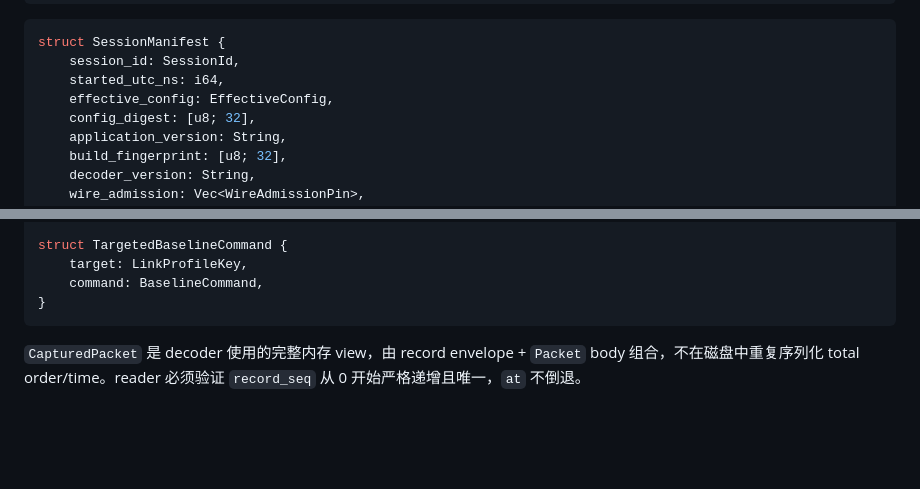
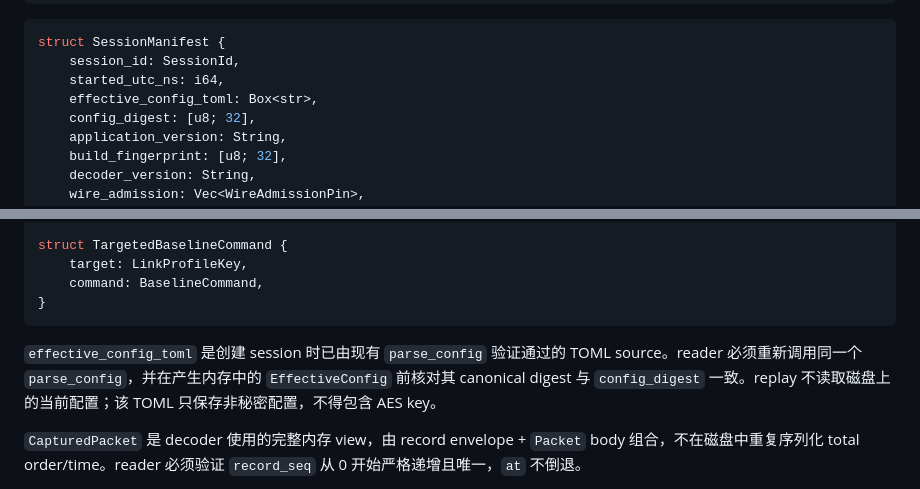
Before and after one commit to hallucination-studio/whisper, a Markdown page: ARCHITECTURE.md, 2 parts joined by grey strips. Rendered like a GitHub page; blank space fills up the shorter version.

````diff
--- a/ARCHITECTURE.md
+++ b/ARCHITECTURE.md
@@ -340,7 +340,7 @@ record*
 struct SessionManifest {
     session_id: SessionId,
     started_utc_ns: i64,
-    effective_config: EffectiveConfig,
+    effective_config_toml: Box<str>,
     config_digest: [u8; 32],
     application_version: String,
     build_fingerprint: [u8; 32],
@@ -385,6 +385,8 @@ struct TargetedBaselineCommand {
     command: BaselineCommand,
 }
 ```
+
+`effective_config_toml` 是创建 session 时已由现有 `parse_config` 验证通过的 TOML source。reader 必须重新调用同一个 `parse_config`，并在产生内存中的 `EffectiveConfig` 前核对其 canonical digest 与 `config_digest` 一致。replay 不读取磁盘上的当前配置；该 TOML 只保存非秘密配置，不得包含 AES key。
 
 `CapturedPacket` 是 decoder 使用的完整内存 view，由 record envelope + `Packet` body 组合，不在磁盘中重复序列化 total order/time。reader 必须验证 `record_seq` 从 0 开始严格递增且唯一，`at` 不倒退。
 
````
Also changed, not shown: IMPLEMENTATION_PLAN.md (+4 -2 lines).
